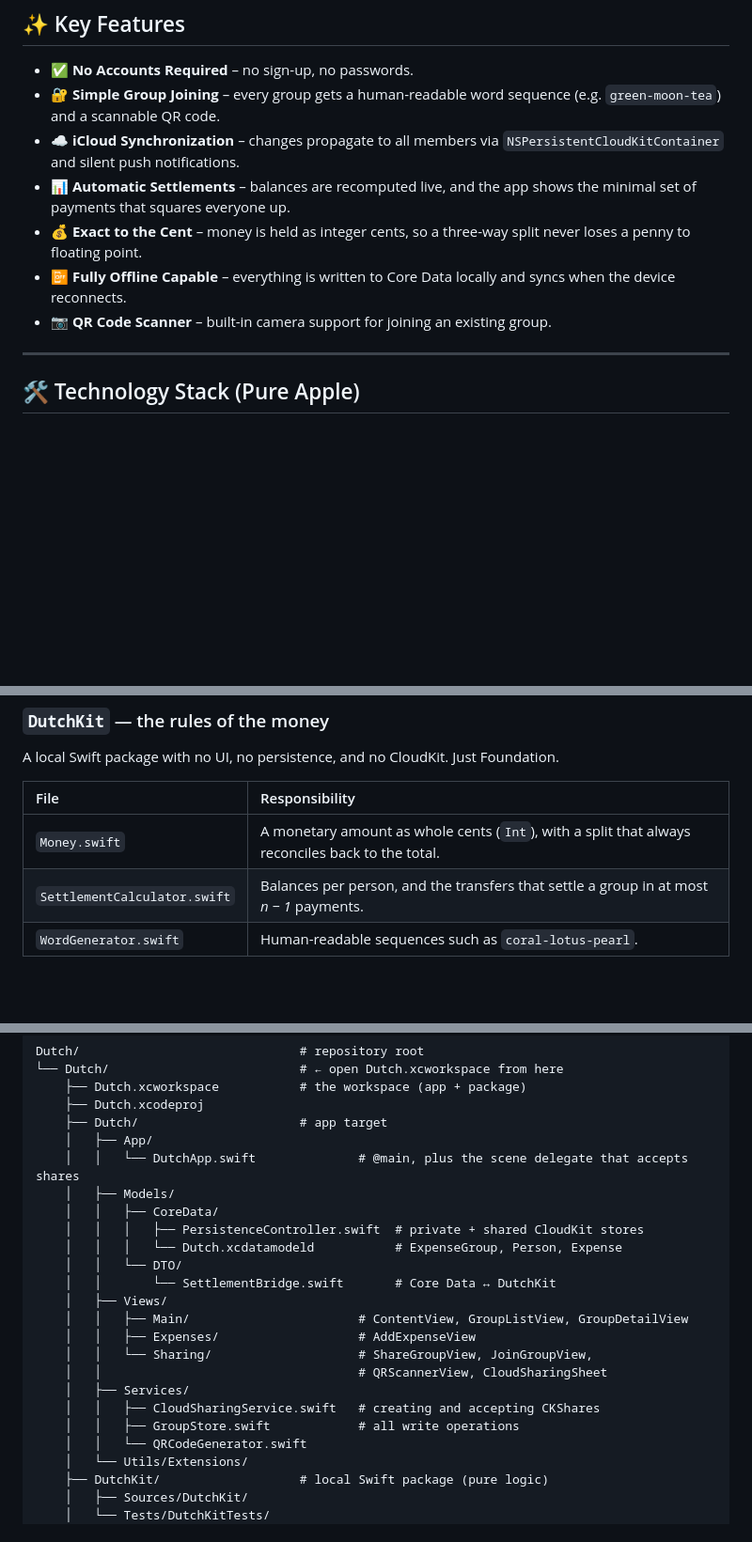
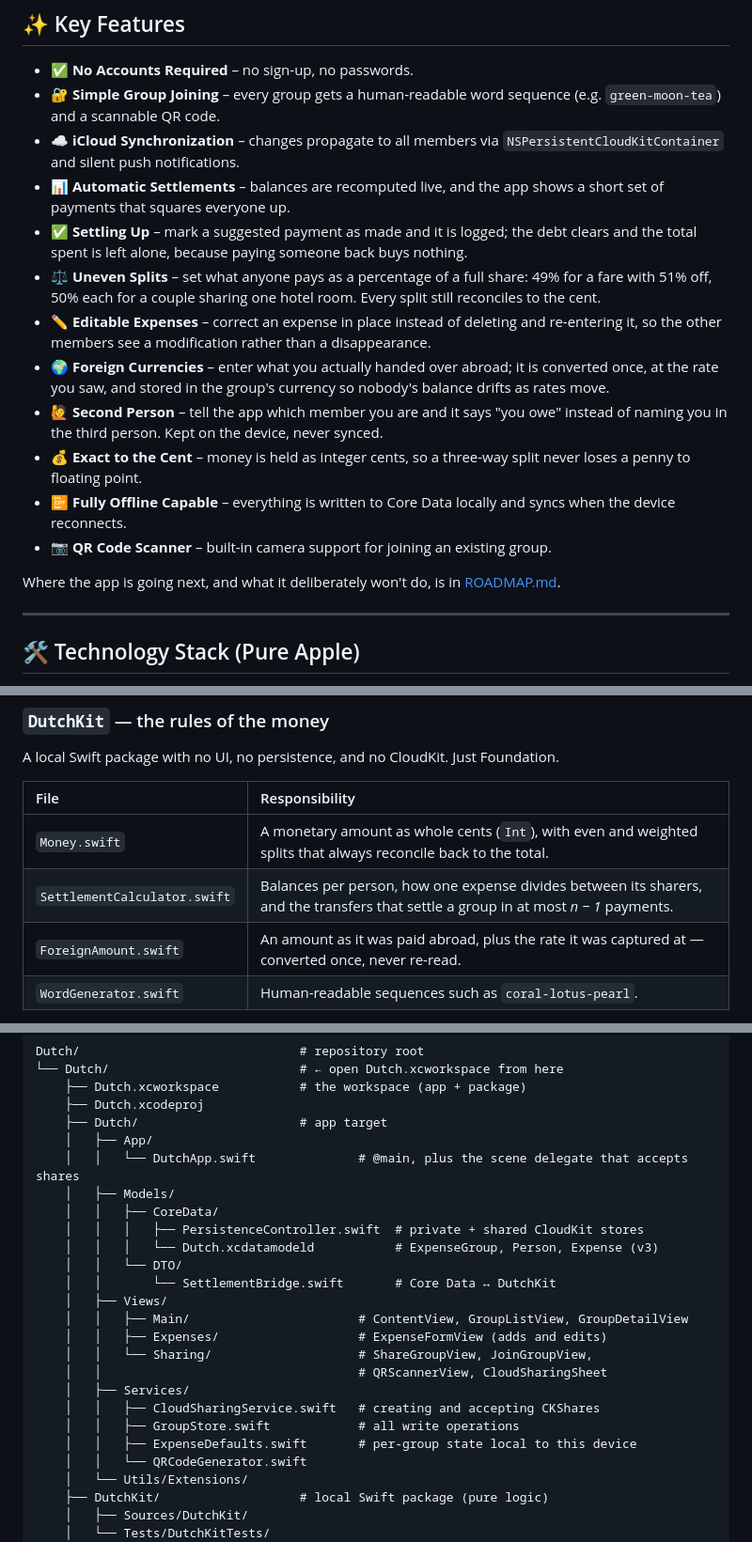
Before and after one commit to 31aditya0193/Dutch, a Markdown page: README.md, 3 parts joined by grey strips. Shown at 94% size. GitHub-like rendering; blank space fills up the shorter version.

```diff
--- a/README.md
+++ b/README.md
@@ -11,10 +11,17 @@ The app runs **without a central server** and without user accounts. It leans on
 - ✅ **No Accounts Required** – no sign-up, no passwords.
 - 🔐 **Simple Group Joining** – every group gets a human-readable word sequence (e.g. `green-moon-tea`) and a scannable QR code.
 - ☁️ **iCloud Synchronization** – changes propagate to all members via `NSPersistentCloudKitContainer` and silent push notifications.
-- 📊 **Automatic Settlements** – balances are recomputed live, and the app shows the minimal set of payments that squares everyone up.
+- 📊 **Automatic Settlements** – balances are recomputed live, and the app shows a short set of payments that squares everyone up.
+- ✅ **Settling Up** – mark a suggested payment as made and it is logged; the debt clears and the total spent is left alone, because paying someone back buys nothing.
+- ⚖️ **Uneven Splits** – set what anyone pays as a percentage of a full share: 49% for a fare with 51% off, 50% each for a couple sharing one hotel room. Every split still reconciles to the cent.
+- ✏️ **Editable Expenses** – correct an expense in place instead of deleting and re-entering it, so the other members see a modification rather than a disappearance.
+- 🌍 **Foreign Currencies** – enter what you actually handed over abroad; it is converted once, at the rate you saw, and stored in the group's currency so nobody's balance drifts as rates move.
+- 🙋 **Second Person** – tell the app which member you are and it says "you owe" instead of naming you in the third person. Kept on the device, never synced.
 - 💰 **Exact to the Cent** – money is held as integer cents, so a three-way split never loses a penny to floating point.
 - 📴 **Fully Offline Capable** – everything is written to Core Data locally and syncs when the device reconnects.
 - 📷 **QR Code Scanner** – built-in camera support for joining an existing group.
+
+Where the app is going next, and what it deliberately won't do, is in [ROADMAP.md](ROADMAP.md).
 
 ---
 
@@ -48,8 +55,9 @@ A local Swift package with no UI, no persistence, and no CloudKit. Just Foundati
 
 | File                       | Responsibility                                                                                    |
 | :------------------------- | :------------------------------------------------------------------------------------------------ |
-| `Money.swift`              | A monetary amount as whole cents (`Int`), with a split that always reconciles back to the total.   |
-| `SettlementCalculator.swift` | Balances per person, and the transfers that settle a group in at most *n − 1* payments.          |
+| `Money.swift`              | A monetary amount as whole cents (`Int`), with even and weighted splits that always reconcile back to the total. |
+| `SettlementCalculator.swift` | Balances per person, how one expense divides between its sharers, and the transfers that settle a group in at most *n − 1* payments. |
+| `ForeignAmount.swift`      | An amount as it was paid abroad, plus the rate it was captured at — converted once, never re-read. |
 | `WordGenerator.swift`      | Human-readable sequences such as `coral-lotus-pearl`.                                              |
 
 Because it touches nothing platform-specific, its tests run from the command line in milliseconds — no simulator, no iCloud account. That is also why the package declares a macOS platform it never actually ships to.
@@ -101,17 +109,18 @@ Dutch/                              # repository root
     │   ├── Models/
     │   │   ├── CoreData/
     │   │   │   ├── PersistenceController.swift  # private + shared CloudKit stores
-    │   │   │   └── Dutch.xcdatamodeld           # ExpenseGroup, Person, Expense
+    │   │   │   └── Dutch.xcdatamodeld           # ExpenseGroup, Person, Expense (v3)
     │   │   └── DTO/
     │   │       └── SettlementBridge.swift       # Core Data ↔ DutchKit
     │   ├── Views/
     │   │   ├── Main/                       # ContentView, GroupListView, GroupDetailView
-    │   │   ├── Expenses/                   # AddExpenseView
+    │   │   ├── Expenses/                   # ExpenseFormView (adds and edits)
     │   │   └── Sharing/                    # ShareGroupView, JoinGroupView,
     │   │                                   # QRScannerView, CloudSharingSheet
     │   ├── Services/
     │   │   ├── CloudSharingService.swift   # creating and accepting CKShares
     │   │   ├── GroupStore.swift            # all write operations
+    │   │   ├── ExpenseDefaults.swift       # per-group state local to this device
     │   │   └── QRCodeGenerator.swift
     │   └── Utils/Extensions/
     ├── DutchKit/                   # local Swift package (pure logic)
```
Also changed, not shown: ROADMAP.md (+91 -46 lines).
